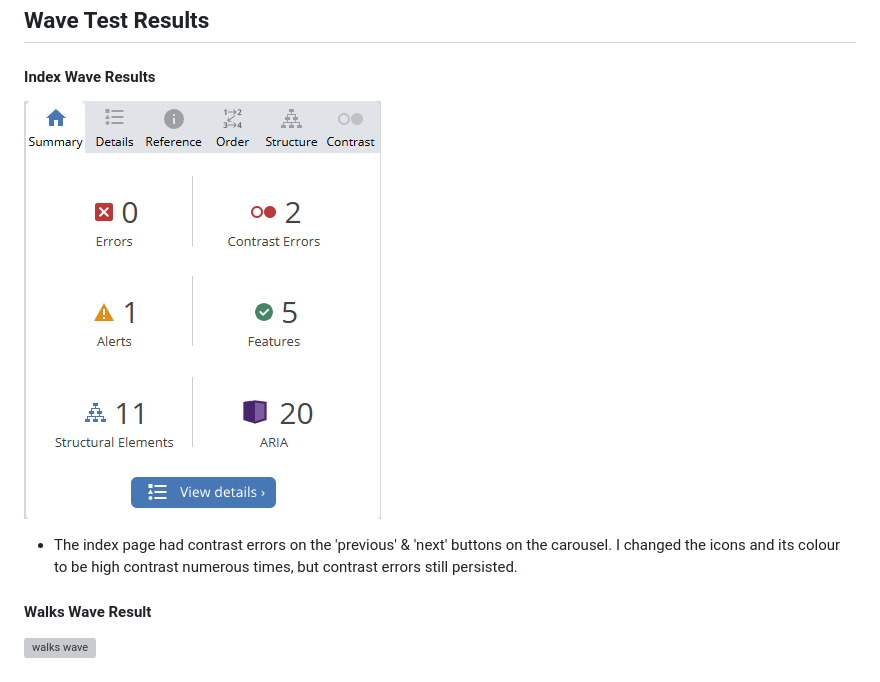
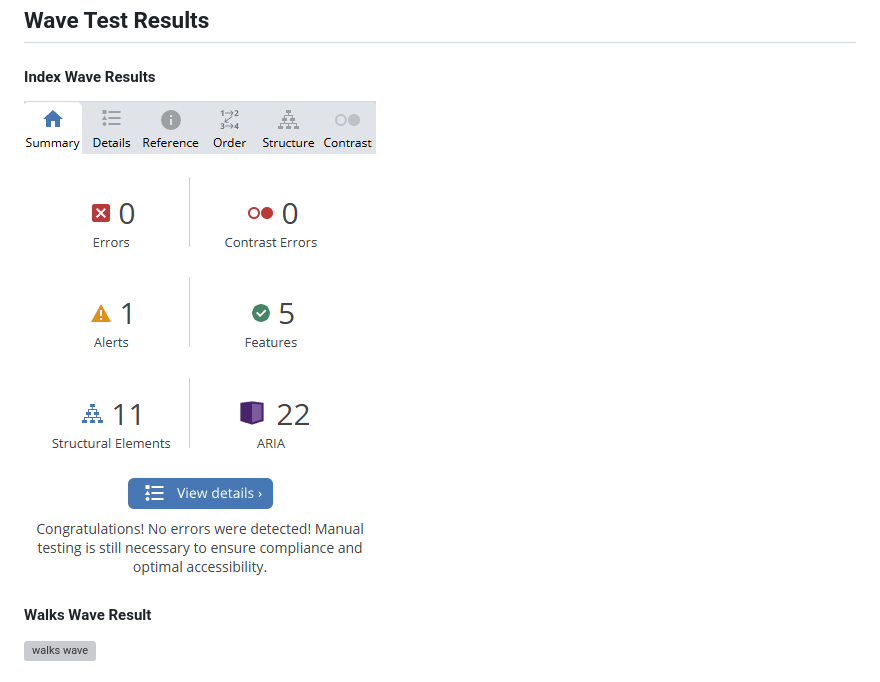
Before and after one commit to CoalTrain1618/Milestone_P1, a Markdown page: README.md, the part around the change. Rendered like a GitHub page; pictures changed too: assets/images/wave-results/index-wave.png; grey boxes are pictures that could not be loaded.

Commit message:
Added new index wave img to readme

```diff
--- a/README.md
+++ b/README.md
@@ -184,8 +184,6 @@ Testing was focused to ensure the following criteria were met:
 ## Wave Test Results
 #### Index Wave Results
 ![index wave](./assets/images/wave-results/index-wave.png)
-
-* The index page had contrast errors on the 'previous' & 'next' buttons on the carousel. I changed the icons and its colour to be high contrast numerous times, but contrast errors still persisted.
 
 #### Walks Wave Result
 ![walks wave](./assets/images/wave-results/walks-wave.png)
```
